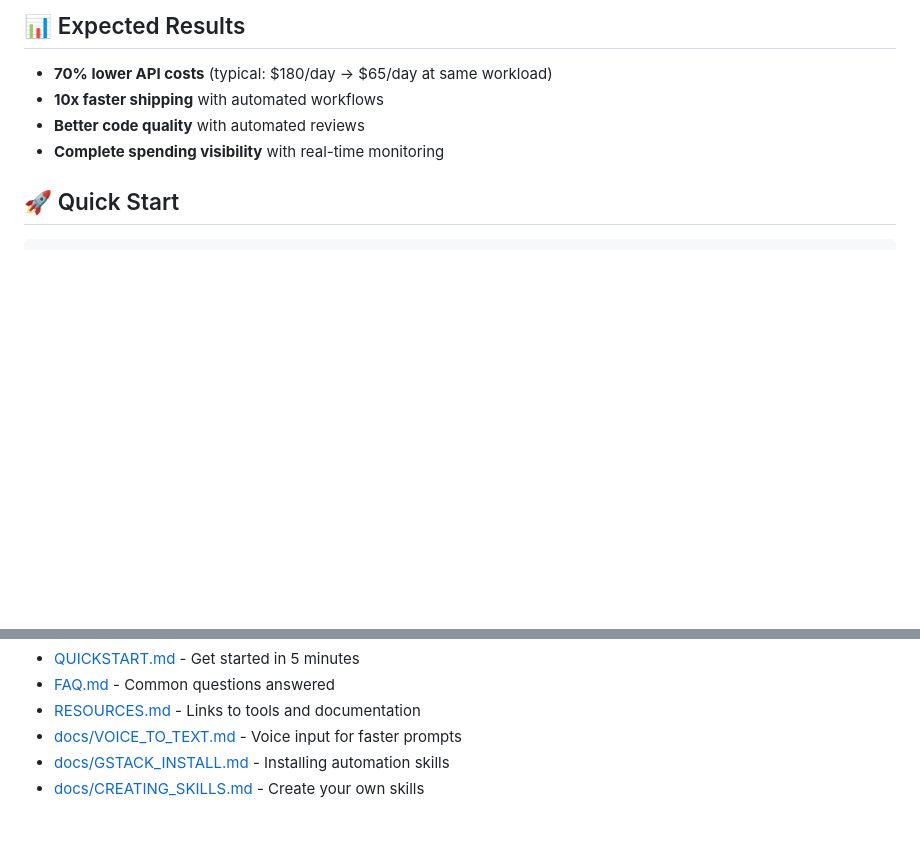
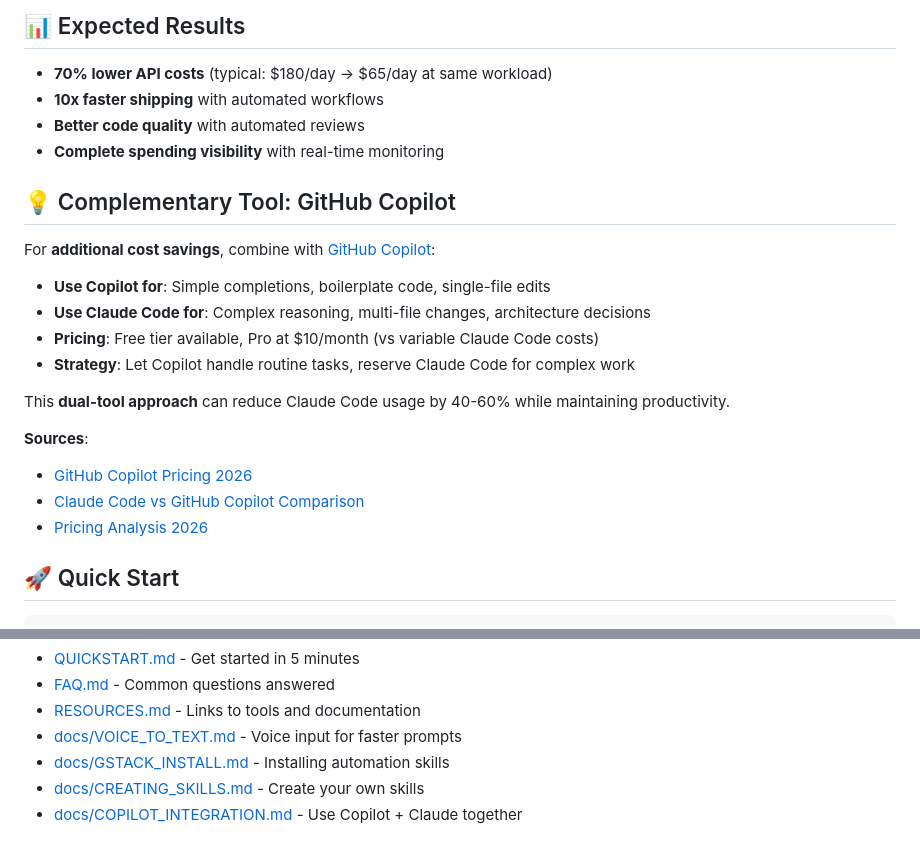
Before and after one commit to GauravRatnawat/claude-cost-optimizer, a Markdown page: README.md, 2 parts joined by grey strips. Rendered like a GitHub page; blank space fills up the shorter version.

```diff
--- a/README.md
+++ b/README.md
@@ -18,6 +18,21 @@ A complete setup for running Claude Code with 70% cost reduction while maintaini
 - **10x faster shipping** with automated workflows
 - **Better code quality** with automated reviews
 - **Complete spending visibility** with real-time monitoring
+
+## 💡 Complementary Tool: GitHub Copilot
+
+For **additional cost savings**, combine with [GitHub Copilot](https://github.com/features/copilot):
+- **Use Copilot for**: Simple completions, boilerplate code, single-file edits
+- **Use Claude Code for**: Complex reasoning, multi-file changes, architecture decisions
+- **Pricing**: Free tier available, Pro at $10/month (vs variable Claude Code costs)
+- **Strategy**: Let Copilot handle routine tasks, reserve Claude Code for complex work
+
+This **dual-tool approach** can reduce Claude Code usage by 40-60% while maintaining productivity.
+
+**Sources**:
+- [GitHub Copilot Pricing 2026](https://github.com/features/copilot/plans)
+- [Claude Code vs GitHub Copilot Comparison](https://www.sitepoint.com/github-copilot-vs-claude-code-accuracy-speed-2026/)
+- [Pricing Analysis 2026](https://modelslab.com/blog/api/github-copilot-vs-cursor-claude-code-pricing-2026)
 
 ## 🚀 Quick Start
 
@@ -201,3 +216,4 @@ Setup inspired by real-world Claude Code usage optimizations that achieved 70% c
 - [docs/VOICE_TO_TEXT.md](./docs/VOICE_TO_TEXT.md) - Voice input for faster prompts
 - [docs/GSTACK_INSTALL.md](./docs/GSTACK_INSTALL.md) - Installing automation skills
 - [docs/CREATING_SKILLS.md](./docs/CREATING_SKILLS.md) - Create your own skills
+- [docs/COPILOT_INTEGRATION.md](./docs/COPILOT_INTEGRATION.md) - Use Copilot + Claude together
```
Also changed, not shown: QUICK_REFERENCE.md (+8 -1 lines), docs/COPILOT_INTEGRATION.md (added, +410 -0 lines).
